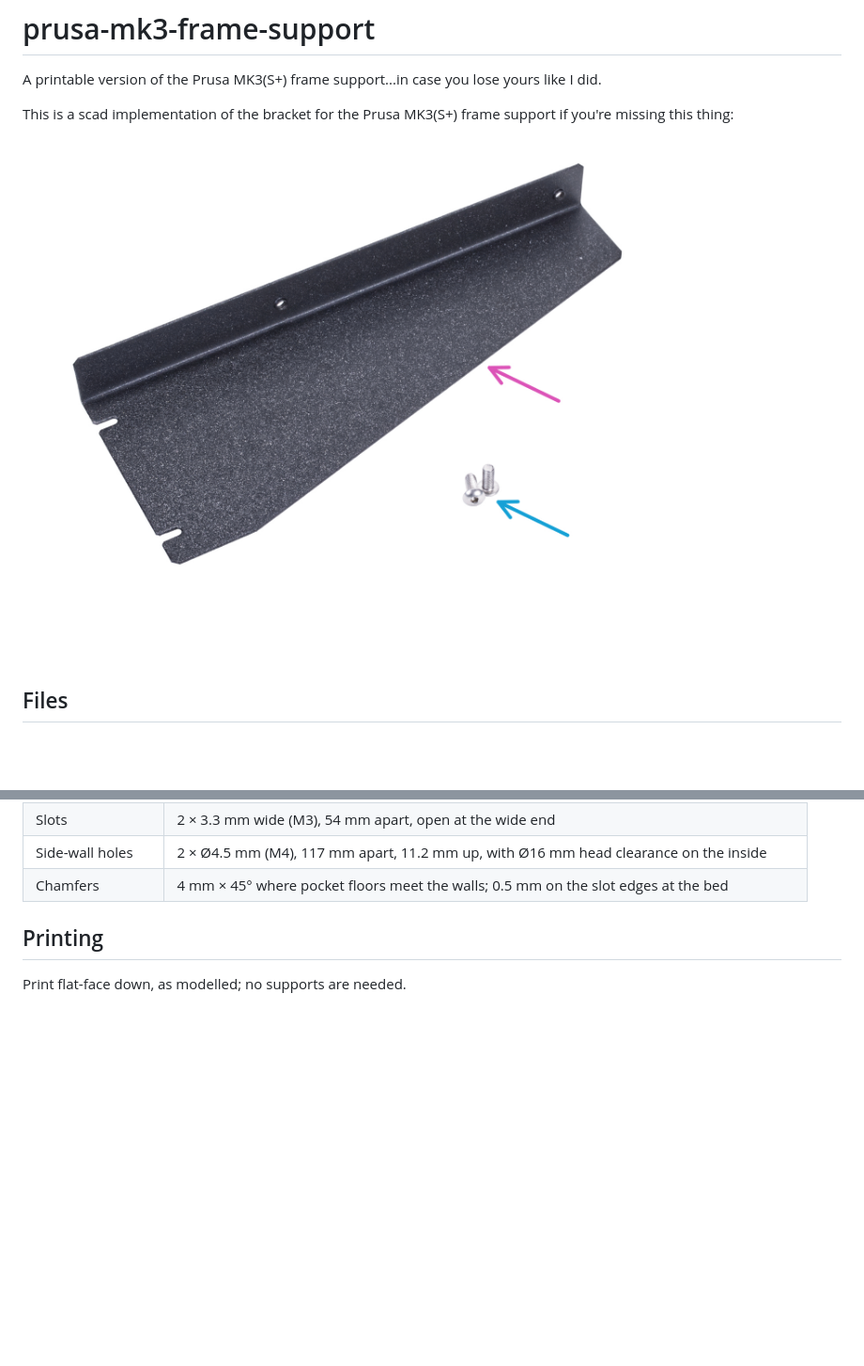
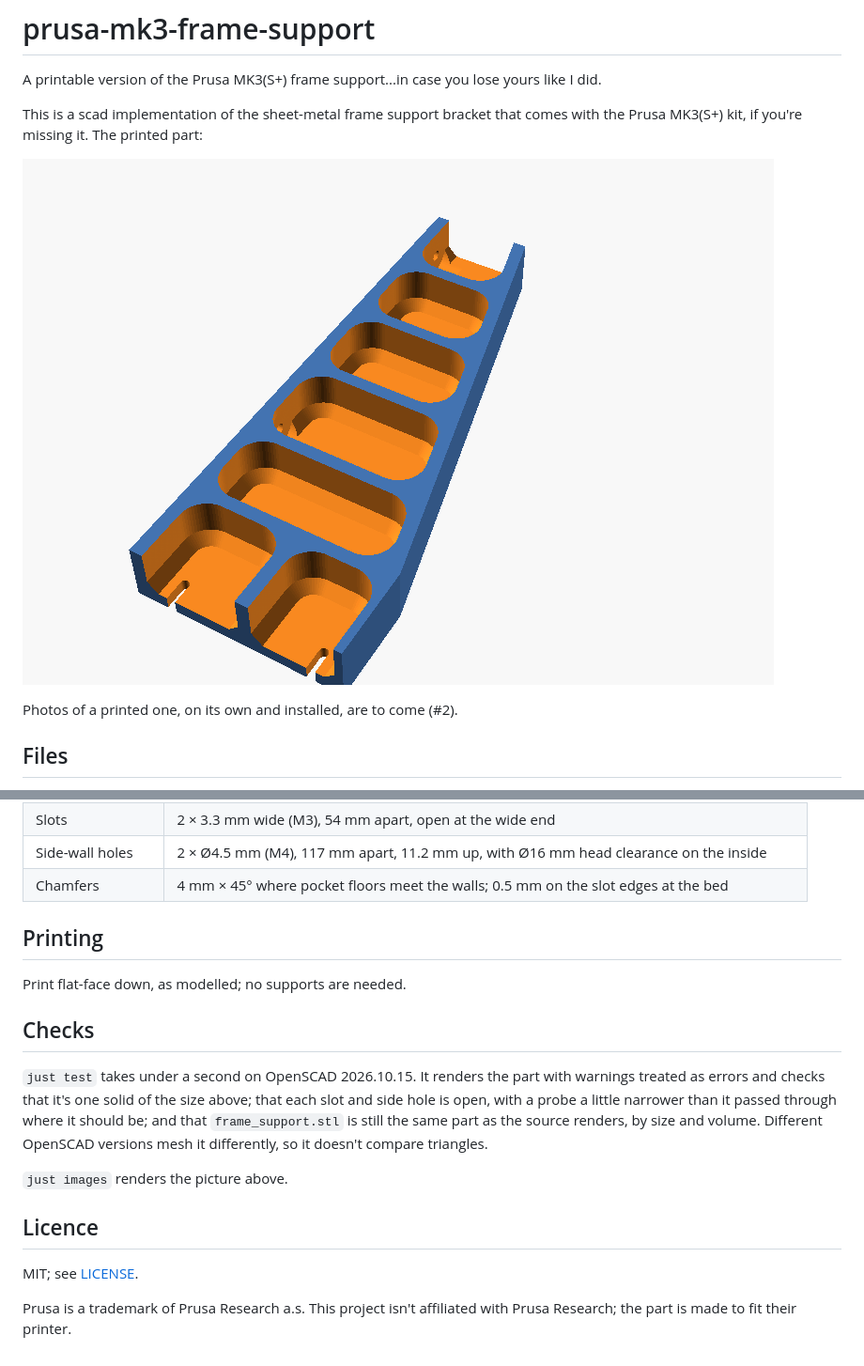
Before and after one commit to CameronBrooks11/prusa-mk3-frame-support, a Markdown page: README.md, 2 parts joined by grey strips. Shown at 94% size. Rendered like a GitHub page; pictures changed too: assets/frame-support.png (added), original-frame-support.jpeg (deleted); blank space fills up the shorter version.

```diff
--- a/README.md
+++ b/README.md
@@ -2,9 +2,12 @@
 
 A printable version of the Prusa MK3(S+) frame support...in case you lose yours like I did.
 
-This is a scad implementation of the bracket for the Prusa MK3(S+) frame support if you're missing this thing:
+This is a scad implementation of the sheet-metal frame support bracket that comes with the Prusa
+MK3(S+) kit, if you're missing it. The printed part:
 
-![Prusa MK3 Frame Support](./original-frame-support.jpeg)
+![The printable frame support: a tapered, ribbed block with two slots at the wide end and two holes in the side wall](assets/frame-support.png)
+
+Photos of a printed one, on its own and installed, are to come (#2).
 
 ## Files
 
@@ -34,3 +37,20 @@ replaces the thin L-profile with a pocketed, ribbed block.
 ## Printing
 
 Print flat-face down, as modelled; no supports are needed.
+
+## Checks
+
+`just test` takes under a second on OpenSCAD 2026.10.15. It renders the part with warnings treated
+as errors and checks that it's one solid of the size above; that each slot and side hole is open,
+with a probe a little narrower than it passed through where it should be; and that
+`frame_support.stl` is still the same part as the source renders, by size and volume. Different
+OpenSCAD versions mesh it differently, so it doesn't compare triangles.
+
+`just images` renders the picture above.
+
+## Licence
+
+MIT; see [LICENSE](LICENSE).
+
+Prusa is a trademark of Prusa Research a.s. This project isn't affiliated with Prusa Research; the
+part is made to fit their printer.
```
Also changed, not shown: 2 other files.
